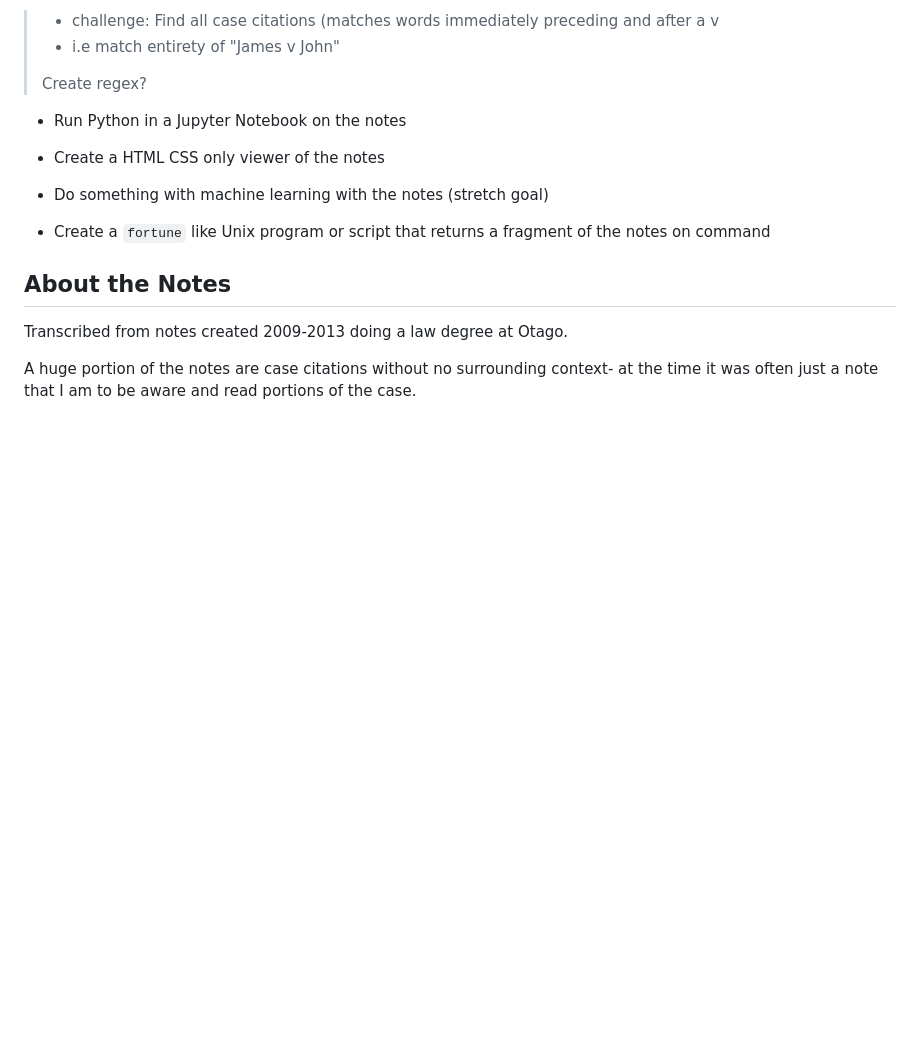
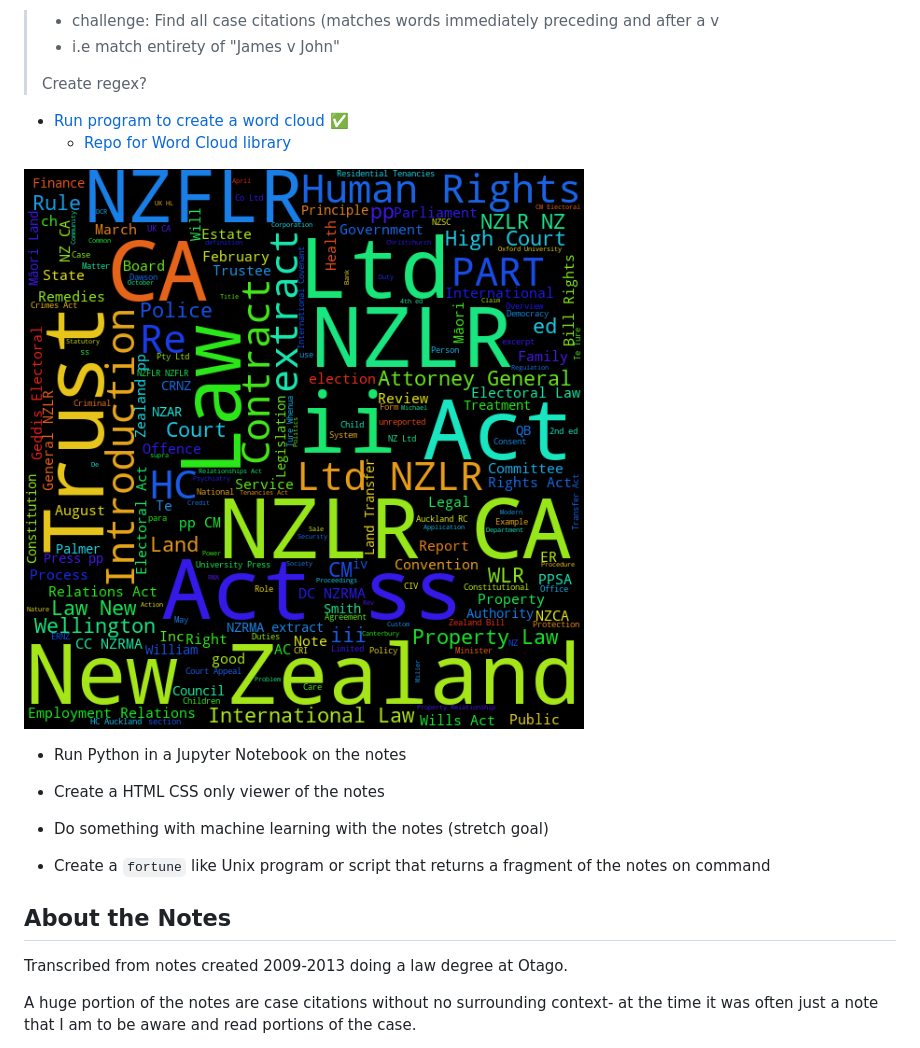
Before and after one commit to airbr/notes, a Markdown page: readme.md, the part around the change. GitHub-like rendering; pictures changed too: images/wordcloud.png (added); blank space fills up the shorter version.

Commit message:
Readme and add word cloud

```diff
--- a/readme.md
+++ b/readme.md
@@ -24,6 +24,11 @@
 >	* i.e match entirety of "James v John"
 >
 > Create regex?
+
+* [Run program to create a word cloud](https://github.com/amueller/word_cloud) ✅
+	* [Repo for Word Cloud library](https://github.com/amueller/word_cloud)
+
+![](images/wordcloud.png)
 
 * Run Python in a Jupyter Notebook on the notes
 
```
